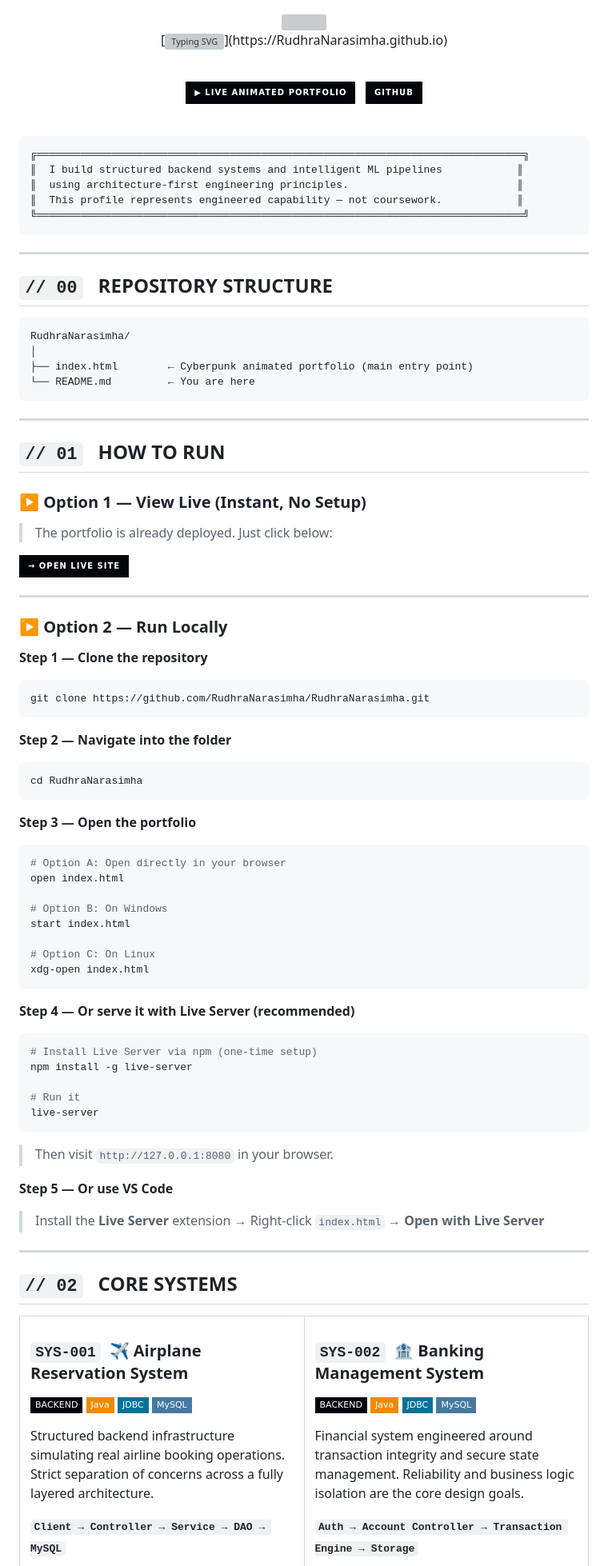
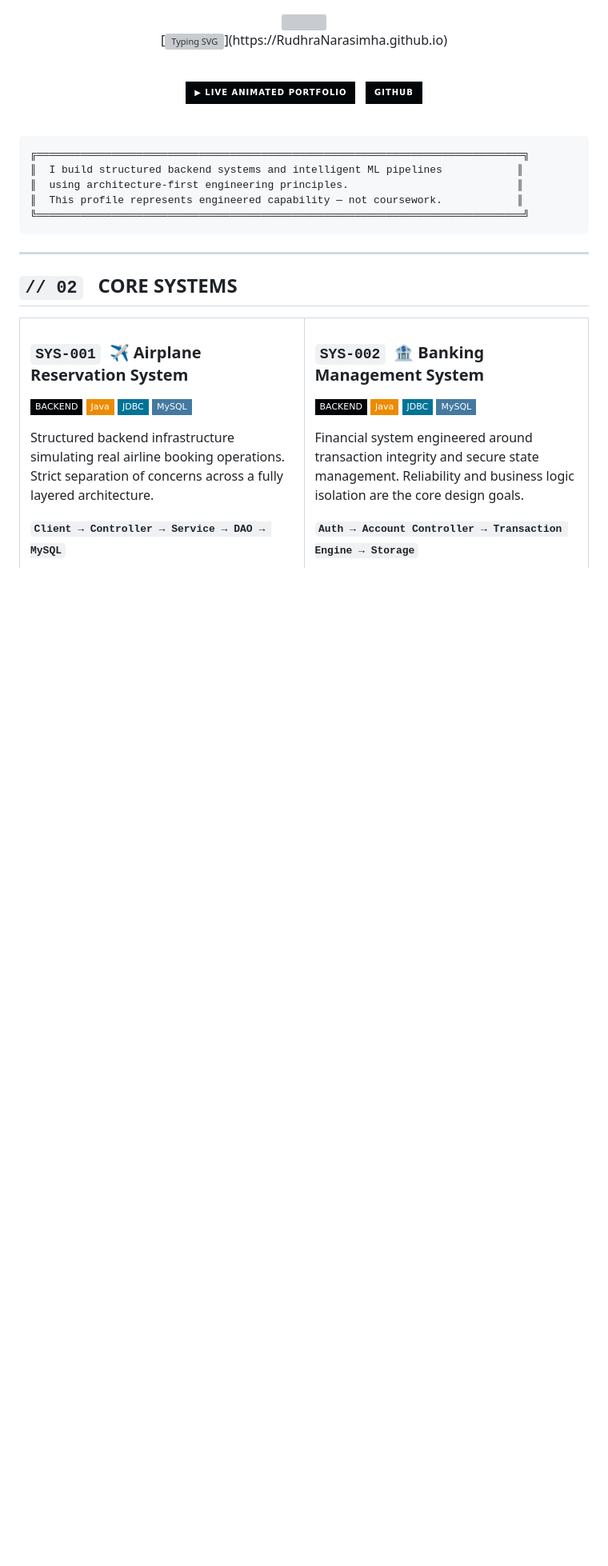
Before and after one commit to RudhraNarasimha/RudhraNarasimha.github.io, a Markdown page: README.md, the part around one of its changes. Shown at 80% size. Rendered like a GitHub page; badges without logos; blank space fills up the shorter version; grey boxes are pictures that could not be loaded.

````diff
--- a/README.md
+++ b/README.md
@@ -28,66 +28,6 @@
 ║  This profile represents engineered capability — not coursework.            ║
 ╚══════════════════════════════════════════════════════════════════════════════╝
 ```
-
----
-
-## `// 00` &nbsp; REPOSITORY STRUCTURE
-
-```
-RudhraNarasimha/
-│
-├── index.html        ← Cyberpunk animated portfolio (main entry point)
-└── README.md         ← You are here
-```
-
----
-
-## `// 01` &nbsp; HOW TO RUN
-
-### ▶ Option 1 — View Live (Instant, No Setup)
-
-> The portfolio is already deployed. Just click below:
-
-[![Open Live Site](https://img.shields.io/badge/%E2%86%92%20%20OPEN%20LIVE%20SITE-020609?style=for-the-badge&labelColor=020609&logo=googlechrome&logoColor=00ff88)](https://RudhraNarasimha.github.io)
-
----
-
-### ▶ Option 2 — Run Locally
-
-**Step 1 — Clone the repository**
-```bash
-git clone https://github.com/RudhraNarasimha/RudhraNarasimha.git
-```
-
-**Step 2 — Navigate into the folder**
-```bash
-cd RudhraNarasimha
-```
-
-**Step 3 — Open the portfolio**
-```bash
-# Option A: Open directly in your browser
-open index.html
-
-# Option B: On Windows
-start index.html
-
-# Option C: On Linux
-xdg-open index.html
-```
-
-**Step 4 — Or serve it with Live Server (recommended)**
-```bash
-# Install Live Server via npm (one-time setup)
-npm install -g live-server
-
-# Run it
-live-server
-```
-> Then visit `http://127.0.0.1:8080` in your browser.
-
-**Step 5 — Or use VS Code**
-> Install the **Live Server** extension → Right-click `index.html` → **Open with Live Server**
 
 ---
 
````
Also changed, not shown: other parts of README.md (+1 -1 lines).
